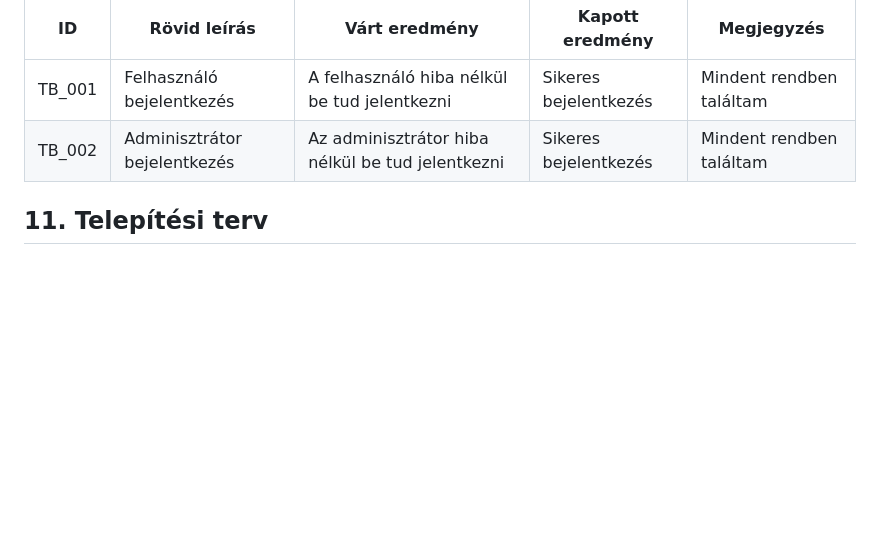
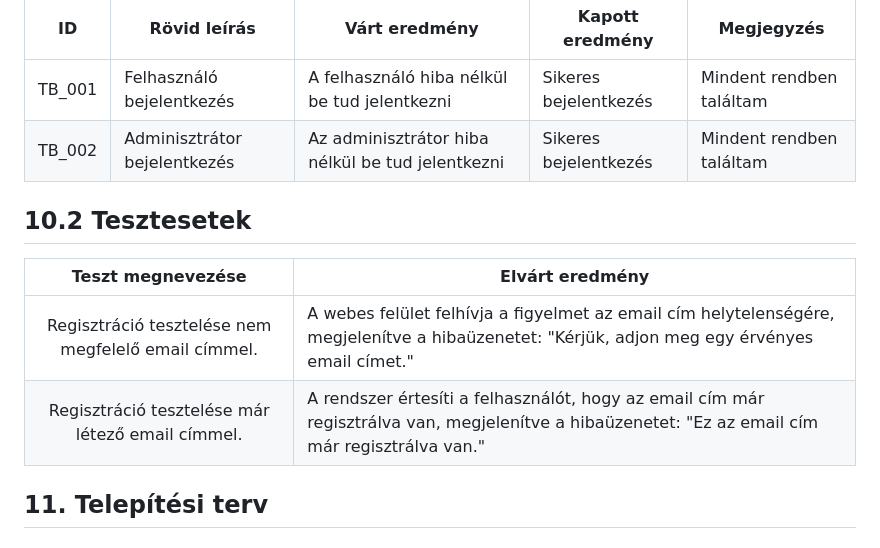
Before and after one commit to gyorkistamas/Shrek_nagyproject, a Markdown page: Dokumentáció/Rendszerterv.md, the part around the change. Rendered like a GitHub page; blank space fills up the shorter version.

Commit message:
Tesztesetek frissítése

```diff
--- a/Dokumentáció/Rendszerterv.md
+++ b/Dokumentáció/Rendszerterv.md
@@ -157,6 +157,13 @@ A tesztelést a fejlesztői csapat minden tagja elvégzi. Az kapott eredményeke
 | TB_001 | Felhasználó bejelentkezés | A felhasználó hiba nélkül be tud jelentkezni | Sikeres bejelentkezés | Mindent rendben találtam |
 | TB_002 | Adminisztrátor bejelentkezés | Az adminisztrátor hiba nélkül be tud jelentkezni | Sikeres bejelentkezés | Mindent rendben találtam |
 
+## 10.2 Tesztesetek
+
+| Teszt megnevezése | Elvárt eredmény |
+| :---: | --- |
+| Regisztráció tesztelése nem megfelelő email címmel. | A webes felület felhívja a figyelmet az email cím helytelenségére, megjelenítve a hibaüzenetet: "Kérjük, adjon meg egy érvényes email címet." |
+| Regisztráció tesztelése már létező email címmel. | A rendszer értesíti a felhasználót, hogy az email cím már regisztrálva van, megjelenítve a hibaüzenetet: "Ez az email cím már regisztrálva van." |
+
 ## 11. Telepítési terv
 
 
```
